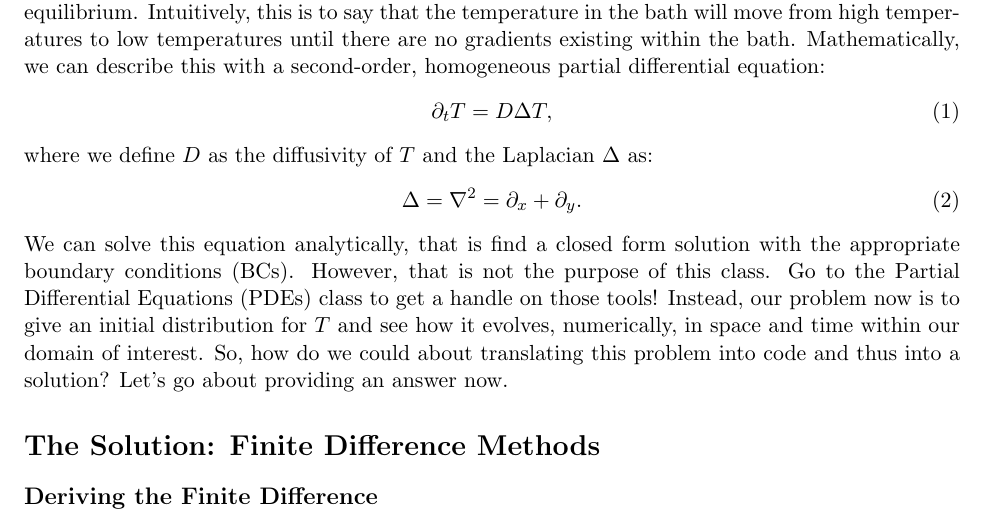
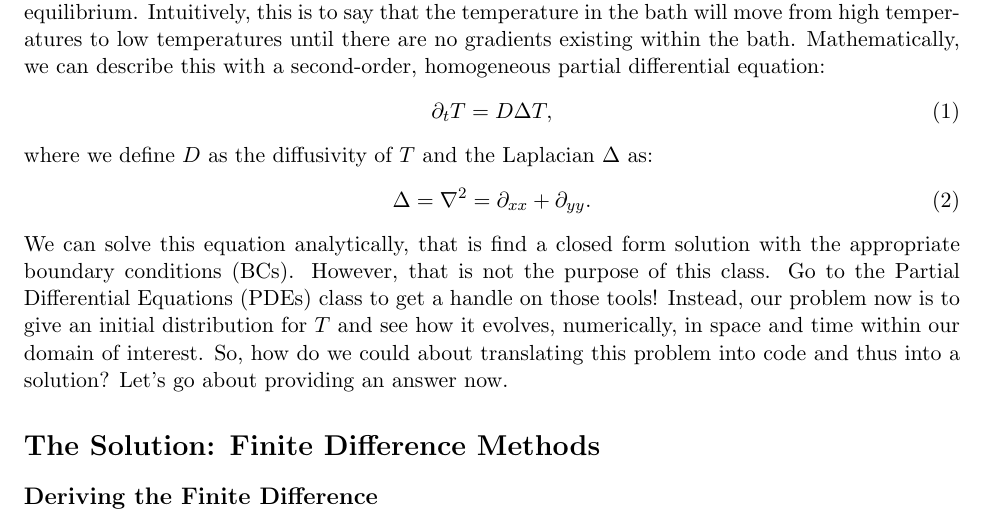
Before and after one commit to perrinwdavidson/2d_diffusion, a LaTeX document (_research/notes/applied_coding_notes.tex): part of page 1 of 3, cut so that both start at the same text. Compiled offline with pdfLaTeX.

Commit message:
adding in the laplacian with the correct formulation (haha)

```diff
--- a/_research/notes/applied_coding_notes.tex
+++ b/_research/notes/applied_coding_notes.tex
@@ -60,7 +60,7 @@ Mathematically, we can describe this with a second-order, homogeneous partial di
 \end{equation}
 where we define $D$ as the diffusivity of  $T$ and the Laplacian $\Delta$ as:
 \begin{equation}
-	\Delta = \nabla ^2 = \partial_x + \partial_y.
+	\Delta = \nabla^2 = \partial_{x x} + \partial_{yy}.
 \end{equation}
 We can solve this equation analytically, that is find a closed form solution with the appropriate boundary conditions (BCs).
 However, that is not the purpose of this class.
```
Also changed, not shown: _research/notes/applied_coding_notes.pdf.
